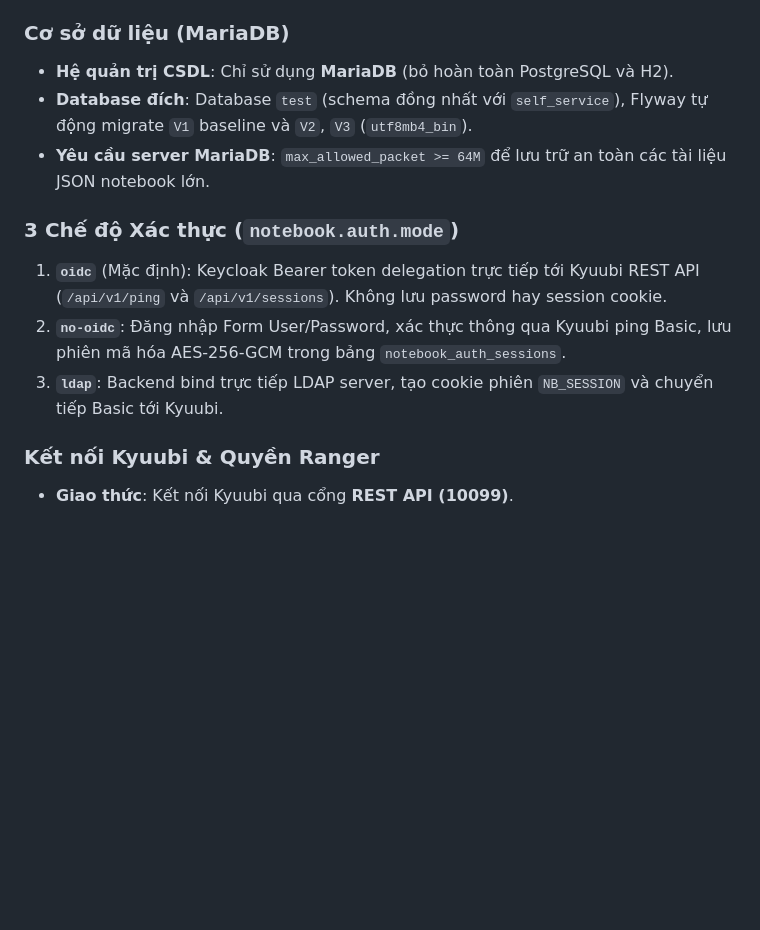
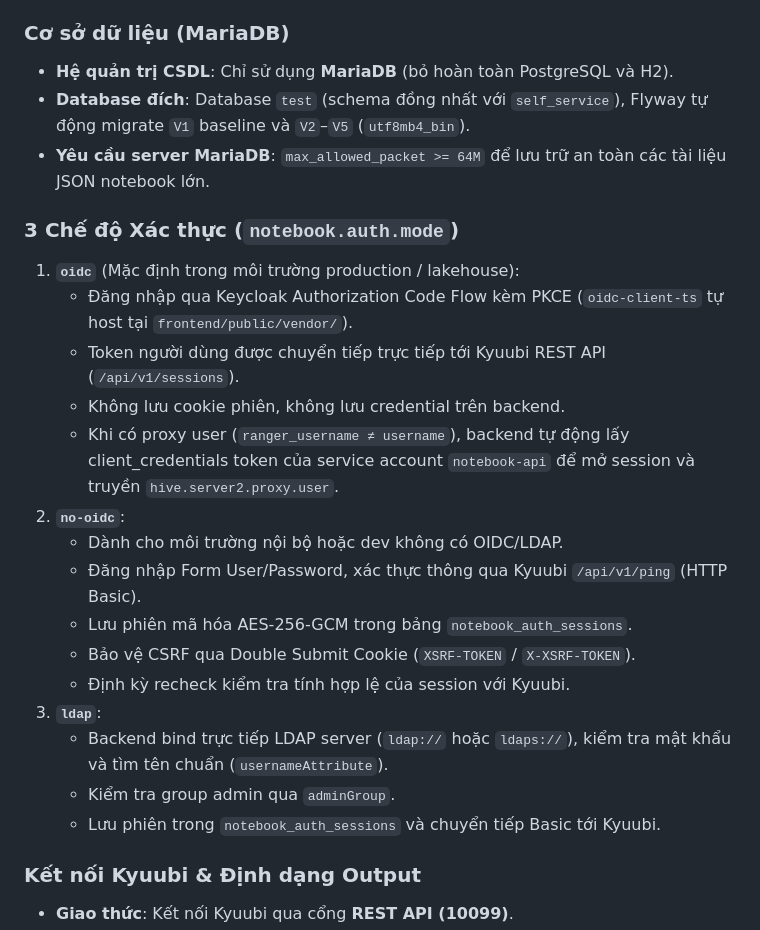
Before and after one commit to J3rryTran/notebook-api, a Markdown page: README.md, the part around one of its changes. Drawn GitHub-style; blank space fills up the shorter version.

```diff
--- a/README.md
+++ b/README.md
@@ -73,13 +73,25 @@ thị trên giao diện. Kênh tiếp nhận: `<điền kênh của nhóm>`.
 
 ### Cơ sở dữ liệu (MariaDB)
 - **Hệ quản trị CSDL**: Chỉ sử dụng **MariaDB** (bỏ hoàn toàn PostgreSQL và H2).
-- **Database đích**: Database `test` (schema đồng nhất với `self_service`), Flyway tự động migrate `V1` baseline và `V2`, `V3` (`utf8mb4_bin`).
+- **Database đích**: Database `test` (schema đồng nhất với `self_service`), Flyway tự động migrate `V1` baseline và `V2`–`V5` (`utf8mb4_bin`).
 - **Yêu cầu server MariaDB**: `max_allowed_packet >= 64M` để lưu trữ an toàn các tài liệu JSON notebook lớn.
 
 ### 3 Chế độ Xác thực (`notebook.auth.mode`)
-1. **`oidc`** (Mặc định): Keycloak Bearer token delegation trực tiếp tới Kyuubi REST API (`/api/v1/ping` và `/api/v1/sessions`). Không lưu password hay session cookie.
-2. **`no-oidc`**: Đăng nhập Form User/Password, xác thực thông qua Kyuubi ping Basic, lưu phiên mã hóa AES-256-GCM trong bảng `notebook_auth_sessions`.
-3. **`ldap`**: Backend bind trực tiếp LDAP server, tạo cookie phiên `NB_SESSION` và chuyển tiếp Basic tới Kyuubi.
+1. **`oidc`** (Mặc định trong môi trường production / lakehouse):
+   - Đăng nhập qua Keycloak Authorization Code Flow kèm PKCE (`oidc-client-ts` tự host tại `frontend/public/vendor/`).
+   - Token người dùng được chuyển tiếp trực tiếp tới Kyuubi REST API (`/api/v1/sessions`).
+   - Không lưu cookie phiên, không lưu credential trên backend.
+   - Khi có proxy user (`ranger_username ≠ username`), backend tự động lấy client_credentials token của service account `notebook-api` để mở session và truyền `hive.server2.proxy.user`.
+2. **`no-oidc`**:
+   - Dành cho môi trường nội bộ hoặc dev không có OIDC/LDAP.
+   - Đăng nhập Form User/Password, xác thực thông qua Kyuubi `/api/v1/ping` (HTTP Basic).
+   - Lưu phiên mã hóa AES-256-GCM trong bảng `notebook_auth_sessions`.
+   - Bảo vệ CSRF qua Double Submit Cookie (`XSRF-TOKEN` / `X-XSRF-TOKEN`).
+   - Định kỳ recheck kiểm tra tính hợp lệ của session với Kyuubi.
+3. **`ldap`**:
+   - Backend bind trực tiếp LDAP server (`ldap://` hoặc `ldaps://`), kiểm tra mật khẩu và tìm tên chuẩn (`usernameAttribute`).
+   - Kiểm tra group admin qua `adminGroup`.
+   - Lưu phiên trong `notebook_auth_sessions` và chuyển tiếp Basic tới Kyuubi.
 
-### Kết nối Kyuubi & Quyền Ranger
+### Kết nối Kyuubi & Định dạng Output
 - **Giao thức**: Kết nối Kyuubi qua cổng **REST API (10099)**.
```
Also changed, not shown: other parts of README.md (+24 -2 lines).
